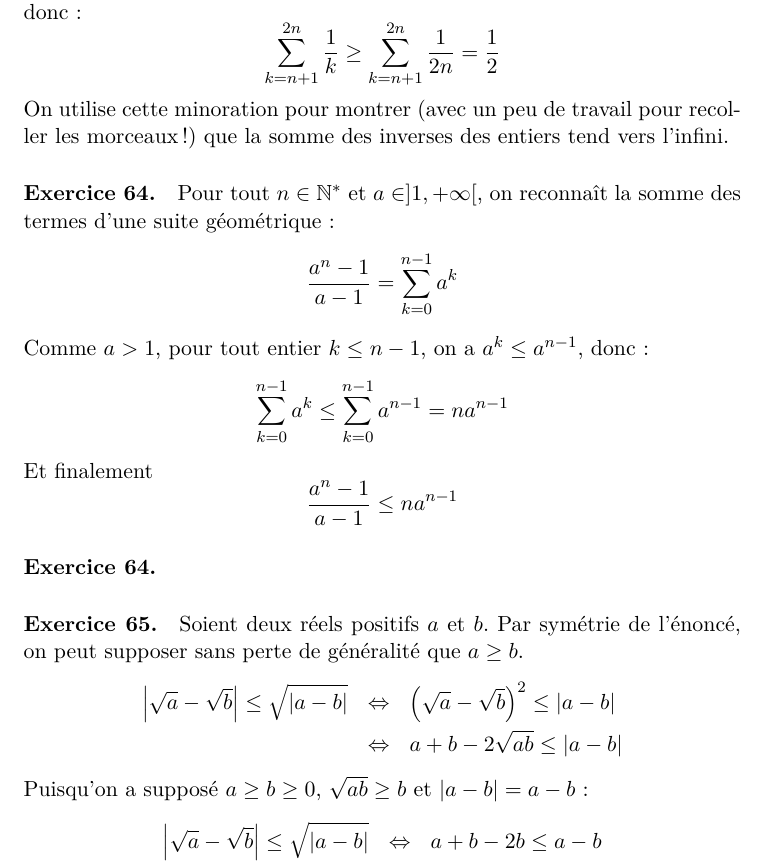
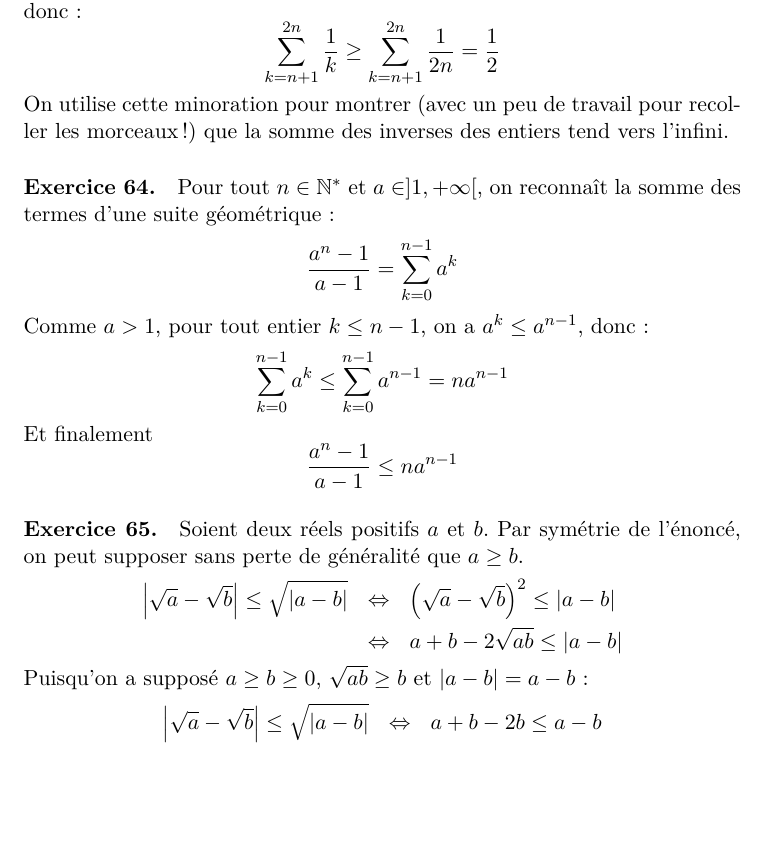
Before and after one commit to pmdanton/corriges_lycee_cpge, a LaTeX paper (corriges_exercices_lycee_cpge.tex, which reads exercices/exercice_63.tex, exercices/exercice_64.tex): part of page 10 of 48, cut so that both start at the same text, the shorter picture padded with empty space. Compiled offline with pdfLaTeX.

Commit message:
fixes formatting in exercise 63-64

```diff
--- a/exercices/exercice_63.tex
+++ b/exercices/exercice_63.tex
@@ -3,15 +3,3 @@ Soit $n\in\mathbb{N}^*$. Pour tout entier non nul $k\leq 2n$, on a $\frac{1}{k}\
 \sum_{k=n+1}^{2n}{\frac{1}{k}}\geq \sum_{k=n+1}^{2n}{\frac{1}{2n}}=\frac{1}{2}
 \]
 On utilise cette minoration pour montrer (avec un peu de travail pour recoller les morceaux!) que la somme des inverses des entiers tend vers l'infini.
-\paragraph{Exercice 64.} Pour tout $n\in\mathbb{N}^*$ et $a\in]1,+\infty[$, on reconnaît la somme des termes d'une suite géométrique:
-\[
-\frac{a^n-1}{a-1} = \sum_{k=0}^{n-1}{a^k}
-\]
-Comme $a>1$, pour tout entier $k\leq n-1$, on a $a^k\leq a^{n-1}$, donc:
-\[
-\sum_{k=0}^{n-1}{a^k} \leq \sum_{k=0}^{n-1}{a^{n-1}} = na^{n-1}
-\]
-Et finalement
-\[
-\frac{a^n-1}{a-1}  \leq na^{n-1}
-\]
--- a/exercices/exercice_64.tex
+++ b/exercices/exercice_64.tex
@@ -0,0 +1,12 @@
+Pour tout $n\in\mathbb{N}^*$ et $a\in]1,+\infty[$, on reconnaît la somme des termes d'une suite géométrique:
+\[
+\frac{a^n-1}{a-1} = \sum_{k=0}^{n-1}{a^k}
+\]
+Comme $a>1$, pour tout entier $k\leq n-1$, on a $a^k\leq a^{n-1}$, donc:
+\[
+\sum_{k=0}^{n-1}{a^k} \leq \sum_{k=0}^{n-1}{a^{n-1}} = na^{n-1}
+\]
+Et finalement
+\[
+\frac{a^n-1}{a-1}  \leq na^{n-1}
+\]
```
Also changed, not shown: corriges_exercices_lycee_cpge.pdf.
